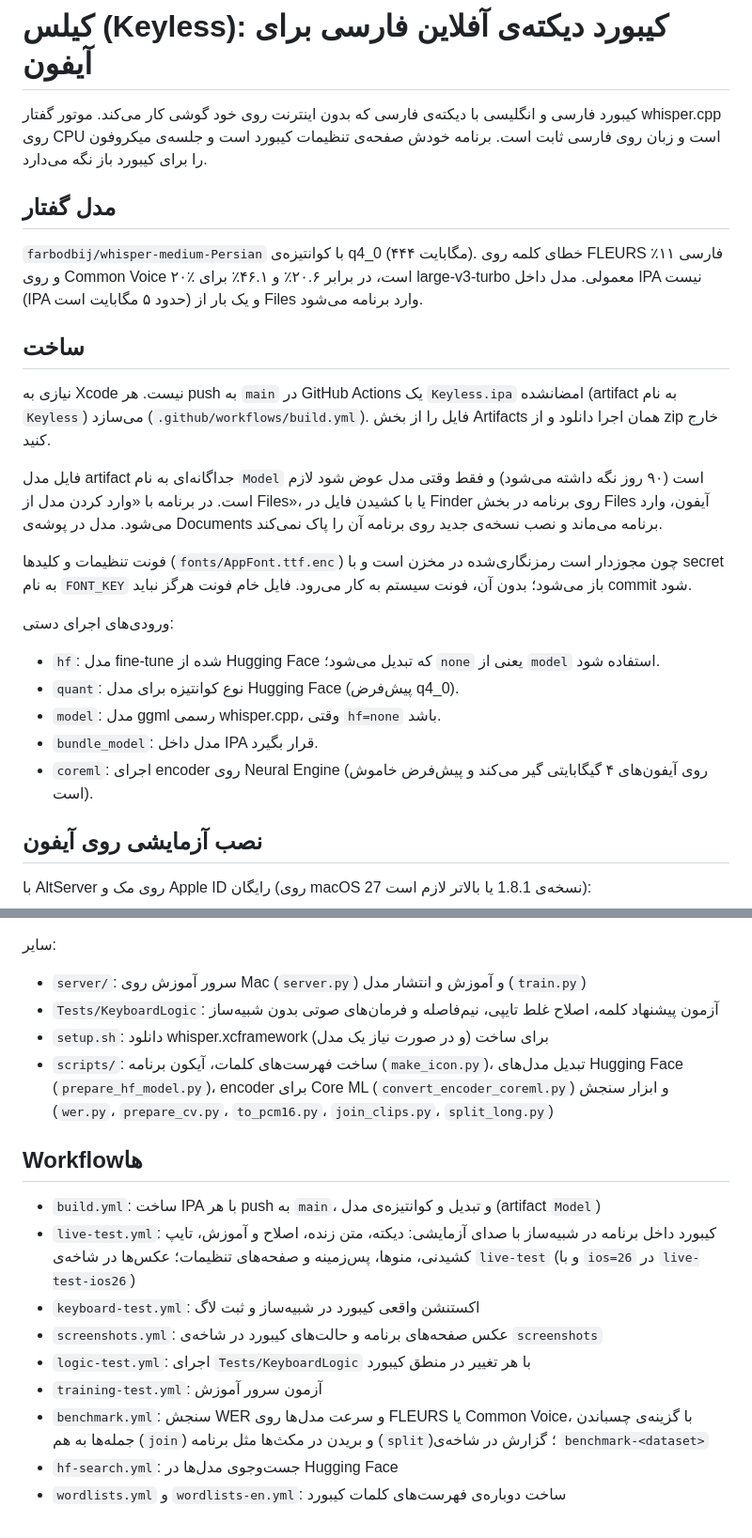
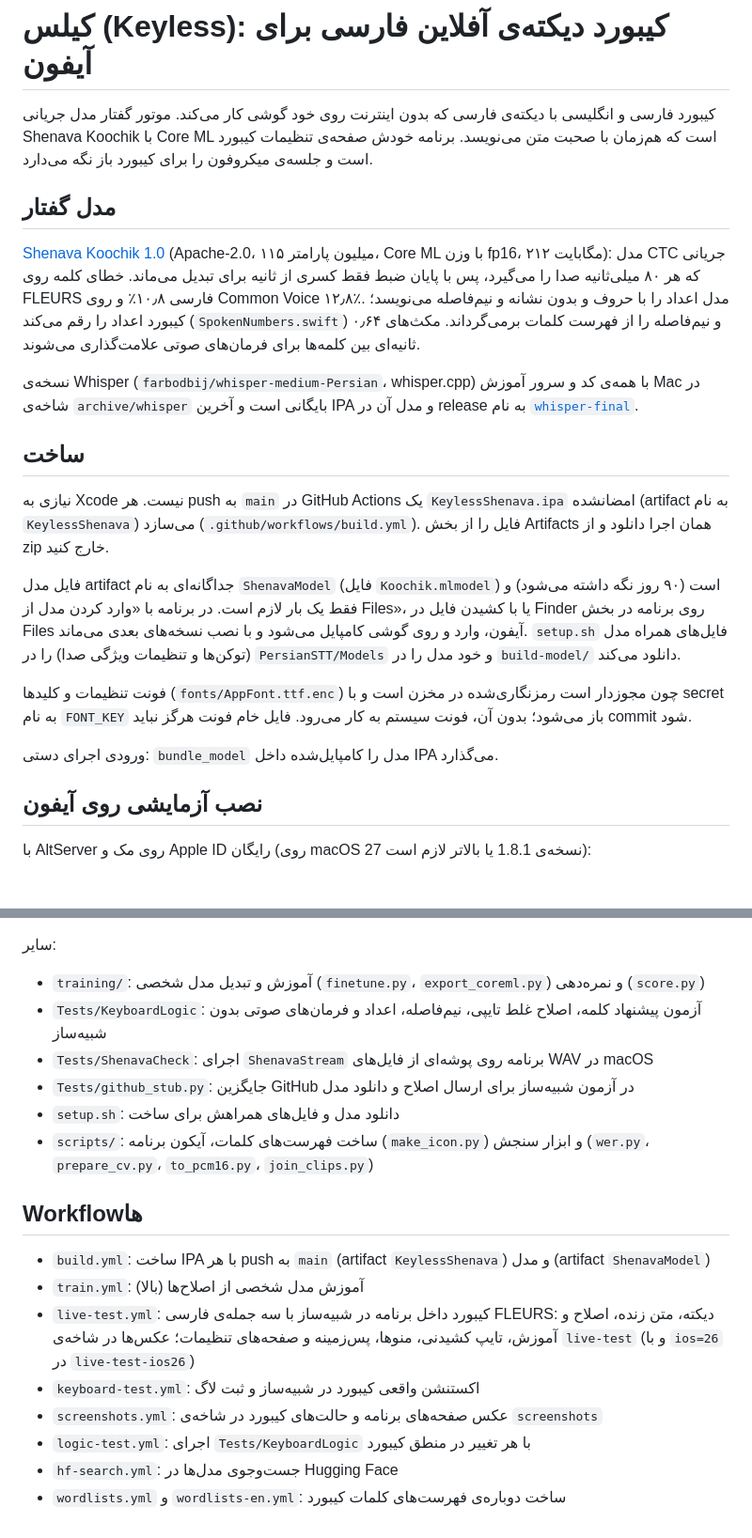
Before and after one commit to nikpendar/STTS, a Markdown page: README.md, 2 parts joined by grey strips. Shown at 94% size. GitHub-like rendering; blank space fills up the shorter version.

```diff
--- a/README.md
+++ b/README.md
@@ -1,30 +1,32 @@
 # کیلس (Keyless): کیبورد دیکته‌ی آفلاین فارسی برای آیفون
 
-کیبورد فارسی و انگلیسی با دیکته‌ی فارسی که بدون اینترنت روی خود گوشی کار می‌کند. موتور گفتار whisper.cpp روی CPU است
-و زبان روی فارسی ثابت است. برنامه خودش صفحه‌ی تنظیمات کیبورد است و جلسه‌ی میکروفون را برای کیبورد باز نگه می‌دارد.
+کیبورد فارسی و انگلیسی با دیکته‌ی فارسی که بدون اینترنت روی خود گوشی کار می‌کند. موتور گفتار مدل جریانی Shenava Koochik
+با Core ML است که هم‌زمان با صحبت متن می‌نویسد. برنامه خودش صفحه‌ی تنظیمات کیبورد است و جلسه‌ی میکروفون را برای کیبورد باز نگه می‌دارد.
 
 ## مدل گفتار
-`farbodbij/whisper-medium-Persian` با کوانتیزه‌ی q4_0 (۴۴۴ مگابایت). خطای کلمه روی FLEURS فارسی ۱۱٪ و روی
-Common Voice ۲۰٪ است، در برابر ۲۰.۶٪ و ۴۶.۱٪ برای large-v3-turbo معمولی. مدل داخل IPA نیست (IPA حدود ۵ مگابایت است)
-و یک بار از Files وارد برنامه می‌شود.
+[Shenava Koochik 1.0](https://huggingface.co/Reza2kn/Shenava-Koochik-1.0-CoreML-iOS15-fp16) (Apache-2.0، ۱۱۵ میلیون
+پارامتر، Core ML با وزن fp16، ۲۱۲ مگابایت): مدل CTC جریانی که هر ۸۰ میلی‌ثانیه صدا را می‌گیرد، پس با پایان ضبط فقط کسری از
+ثانیه برای تبدیل می‌ماند. خطای کلمه روی FLEURS فارسی ۱۰٫۸٪ و روی Common Voice ۱۲٫۸٪. مدل اعداد را با حروف و بدون نشانه و
+نیم‌فاصله می‌نویسد؛ کیبورد اعداد را رقم می‌کند (`SpokenNumbers.swift`) و نیم‌فاصله را از فهرست کلمات برمی‌گرداند. مکث‌های
+۰٫۶۴ ثانیه‌ای بین کلمه‌ها برای فرمان‌های صوتی علامت‌گذاری می‌شوند.
+
+نسخه‌ی Whisper (`farbodbij/whisper-medium-Persian`، whisper.cpp) با همه‌ی کد و سرور آموزش Mac در شاخه‌ی
+`archive/whisper` بایگانی است و آخرین IPA و مدل آن در release به نام
+[`whisper-final`](https://github.com/nikpendar/STTS/releases/tag/whisper-final).
 
 ## ساخت
-نیازی به Xcode نیست. هر push به `main` در GitHub Actions یک `Keyless.ipa` امضانشده (artifact به نام `Keyless`) می‌سازد
-(`.github/workflows/build.yml`). فایل را از بخش Artifacts همان اجرا دانلود و از zip خارج کنید.
+نیازی به Xcode نیست. هر push به `main` در GitHub Actions یک `KeylessShenava.ipa` امضانشده (artifact به نام
+`KeylessShenava`) می‌سازد (`.github/workflows/build.yml`). فایل را از بخش Artifacts همان اجرا دانلود و از zip خارج کنید.
 
-فایل مدل artifact جداگانه‌ای به نام `Model` است (۹۰ روز نگه داشته می‌شود) و فقط وقتی مدل عوض شود لازم است. در برنامه با
-«وارد کردن مدل از Files»، یا با کشیدن فایل در Finder روی برنامه در بخش Files آیفون، وارد می‌شود. مدل در پوشه‌ی Documents
-برنامه می‌ماند و نصب نسخه‌ی جدید روی برنامه آن را پاک نمی‌کند.
+فایل مدل artifact جداگانه‌ای به نام `ShenavaModel` (فایل `Koochik.mlmodel`) است (۹۰ روز نگه داشته می‌شود) و فقط یک بار
+لازم است. در برنامه با «وارد کردن مدل از Files»، یا با کشیدن فایل در Finder روی برنامه در بخش Files آیفون، وارد و روی گوشی
+کامپایل می‌شود و با نصب نسخه‌های بعدی می‌ماند. `setup.sh` فایل‌های همراه مدل (توکن‌ها و تنظیمات ویژگی صدا) را در
+`PersianSTT/Models` و خود مدل را در `build-model/` دانلود می‌کند.
 
 فونت تنظیمات و کلیدها (`fonts/AppFont.ttf.enc`) چون مجوزدار است رمزنگاری‌شده در مخزن است و با secret به نام `FONT_KEY`
 باز می‌شود؛ بدون آن، فونت سیستم به کار می‌رود. فایل خام فونت هرگز نباید commit شود.
 
-ورودی‌های اجرای دستی:
-- `hf`: مدل fine-tune شده از Hugging Face که تبدیل می‌شود؛ `none` یعنی از `model` استفاده شود.
-- `quant`: نوع کوانتیزه برای مدل Hugging Face (پیش‌فرض q4_0).
-- `model`: مدل ggml رسمی whisper.cpp، وقتی `hf=none` باشد.
-- `bundle_model`: مدل داخل IPA قرار بگیرد.
-- `coreml`: اجرای encoder روی Neural Engine (روی آیفون‌های ۴ گیگابایتی گیر می‌کند و پیش‌فرض خاموش است).
+ورودی اجرای دستی: `bundle_model` مدل را کامپایل‌شده داخل IPA می‌گذارد.
 
 ## نصب آزمایشی روی آیفون
 با AltServer روی مک و Apple ID رایگان (روی macOS 27 نسخه‌ی 1.8.1 یا بالاتر لازم است):
@@ -119,21 +128,20 @@ Sideloadly مناسب نیست: با Apple ID رایگان، اکستنشن کی
 - `KeyboardBackground.swift`: عکس‌های پس‌زمینه‌ی کیبورد (طرح‌های آماده و عکس کاربر)
 
 سایر:
-- `server/`: سرور آموزش روی Mac (`server.py`) و آموزش و انتشار مدل (`train.py`)
-- `Tests/KeyboardLogic`: آزمون پیشنهاد کلمه، اصلاح غلط تایپی، نیم‌فاصله و فرمان‌های صوتی بدون شبیه‌ساز
-- `setup.sh`: دانلود whisper.xcframework (و در صورت نیاز یک مدل) برای ساخت
-- `scripts/`: ساخت فهرست‌های کلمات، آیکون برنامه (`make_icon.py`)، تبدیل مدل‌های Hugging Face (`prepare_hf_model.py`)،
-  encoder برای Core ML (`convert_encoder_coreml.py`) و ابزار سنجش (`wer.py`، `prepare_cv.py`، `to_pcm16.py`، `join_clips.py`، `split_long.py`)
+- `training/`: آموزش و تبدیل مدل شخصی (`finetune.py`، `export_coreml.py`) و نمره‌دهی (`score.py`)
+- `Tests/KeyboardLogic`: آزمون پیشنهاد کلمه، اصلاح غلط تایپی، نیم‌فاصله، اعداد و فرمان‌های صوتی بدون شبیه‌ساز
+- `Tests/ShenavaCheck`: اجرای `ShenavaStream` برنامه روی پوشه‌ای از فایل‌های WAV در macOS
+- `Tests/github_stub.py`: جایگزین GitHub در آزمون شبیه‌ساز برای ارسال اصلاح و دانلود مدل
+- `setup.sh`: دانلود مدل و فایل‌های همراهش برای ساخت
+- `scripts/`: ساخت فهرست‌های کلمات، آیکون برنامه (`make_icon.py`) و ابزار سنجش (`wer.py`، `prepare_cv.py`، `to_pcm16.py`، `join_clips.py`)
 
 ## Workflowها
-- `build.yml`: ساخت IPA با هر push به `main`، و تبدیل و کوانتیزه‌ی مدل (artifact `Model`)
-- `live-test.yml`: کیبورد داخل برنامه در شبیه‌ساز با صدای آزمایشی: دیکته، متن زنده، اصلاح و آموزش، تایپ کشیدنی، منوها،
+- `build.yml`: ساخت IPA با هر push به `main` (artifact `KeylessShenava`) و مدل (artifact `ShenavaModel`)
+- `train.yml`: آموزش مدل شخصی از اصلاح‌ها (بالا)
+- `live-test.yml`: کیبورد داخل برنامه در شبیه‌ساز با سه جمله‌ی فارسی FLEURS: دیکته، متن زنده، اصلاح و آموزش، تایپ کشیدنی، منوها،
   پس‌زمینه و صفحه‌های تنظیمات؛ عکس‌ها در شاخه‌ی `live-test` (و با `ios=26` در `live-test-ios26`)
 - `keyboard-test.yml`: اکستنشن واقعی کیبورد در شبیه‌ساز و ثبت لاگ
 - `screenshots.yml`: عکس صفحه‌های برنامه و حالت‌های کیبورد در شاخه‌ی `screenshots`
 - `logic-test.yml`: اجرای `Tests/KeyboardLogic` با هر تغییر در منطق کیبورد
-- `training-test.yml`: آزمون سرور آموزش
-- `benchmark.yml`: سنجش WER و سرعت مدل‌ها روی FLEURS یا Common Voice، با گزینه‌ی چسباندن جمله‌ها به هم (`join`) و بریدن
-  در مکث‌ها مثل برنامه (`split`)؛ گزارش در شاخه‌ی `benchmark-<dataset>`
 - `hf-search.yml`: جست‌وجوی مدل‌ها در Hugging Face
 - `wordlists.yml` و `wordlists-en.yml`: ساخت دوباره‌ی فهرست‌های کلمات کیبورد
```
Also changed, not shown: other parts of README.md (+26 -19 lines).
